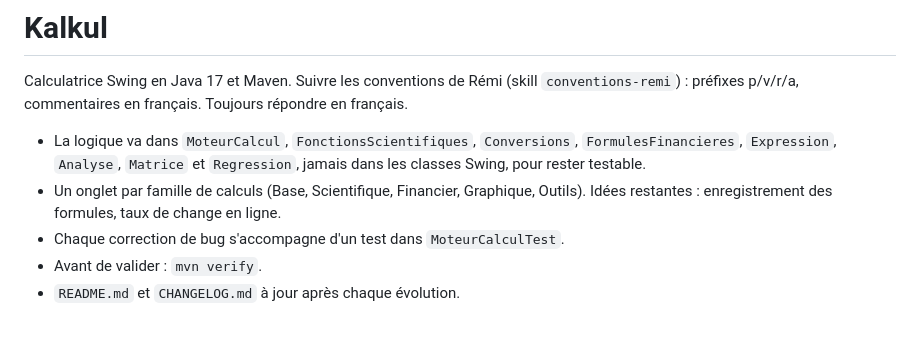
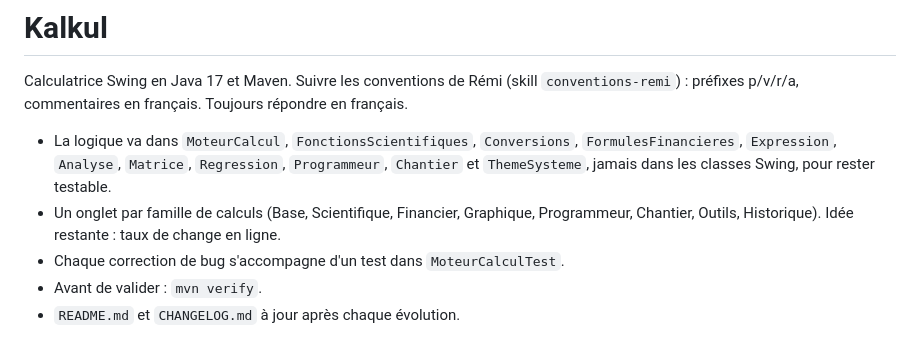
Before and after one commit to Remiverhaeghe/kalkul, a Markdown page: CLAUDE.md, the part around the change. Rendered like a GitHub page.

```diff
--- a/CLAUDE.md
+++ b/CLAUDE.md
@@ -2,8 +2,8 @@
 
 Calculatrice Swing en Java 17 et Maven. Suivre les conventions de Rémi (skill `conventions-remi`) : préfixes p/v/r/a, commentaires en français. Toujours répondre en français.
 
-- La logique va dans `MoteurCalcul`, `FonctionsScientifiques`, `Conversions`, `FormulesFinancieres`, `Expression`, `Analyse`, `Matrice` et `Regression`, jamais dans les classes Swing, pour rester testable.
-- Un onglet par famille de calculs (Base, Scientifique, Financier, Graphique, Outils). Idées restantes : enregistrement des formules, taux de change en ligne.
+- La logique va dans `MoteurCalcul`, `FonctionsScientifiques`, `Conversions`, `FormulesFinancieres`, `Expression`, `Analyse`, `Matrice`, `Regression`, `Programmeur`, `Chantier` et `ThemeSysteme`, jamais dans les classes Swing, pour rester testable.
+- Un onglet par famille de calculs (Base, Scientifique, Financier, Graphique, Programmeur, Chantier, Outils, Historique). Idée restante : taux de change en ligne.
 - Chaque correction de bug s'accompagne d'un test dans `MoteurCalculTest`.
 - Avant de valider : `mvn verify`.
 - `README.md` et `CHANGELOG.md` à jour après chaque évolution.
```
Also changed, not shown: CHANGELOG.md (+3 -0 lines), README.md (+4 -0 lines), docs/chantier.png (added), 6 other files.
